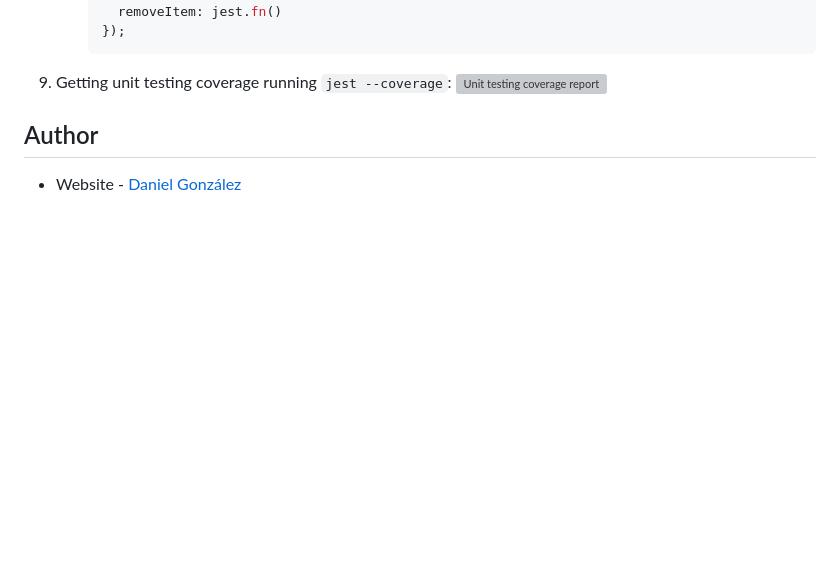
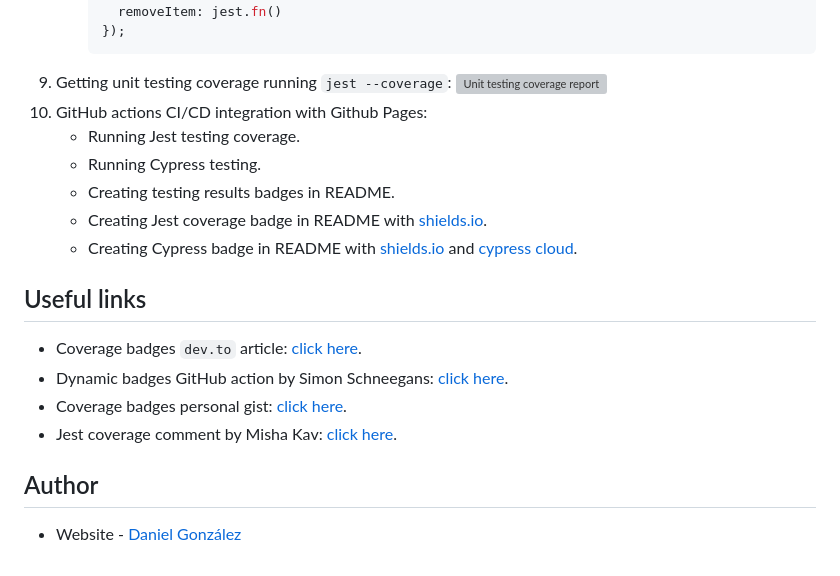
Before and after one commit to odagora/ecommerce-component, a Markdown page: README.md, the part around the change. Rendered like a GitHub page; blank space fills up the shorter version; grey boxes are pictures that could not be loaded.

Commit message:
docs: :memo: update README file

````diff
--- a/README.md
+++ b/README.md
@@ -338,5 +338,17 @@ In this project, we're creating an eCommerce component.
         ```
   9. Getting unit testing coverage running `jest --coverage`:
       ![Unit testing coverage report](https://res.cloudinary.com/dyv1jgadp/image/upload/v1711060820/2024-03-21_17-38-27_zizkxz.jpg)
+  10. GitHub actions CI/CD integration with Github Pages:
+      - Running Jest testing coverage.
+      - Running Cypress testing.
+      - Creating testing results badges in README.
+      - Creating Jest coverage badge in README with [shields.io](https://shields.io/).
+      - Creating Cypress badge in README with [shields.io](https://shields.io/) and [cypress cloud](https://cloud.cypress.io/).
+
+## Useful links
+- Coverage badges `dev.to` article: [click here](https://dev.to/thejaredwilcurt/coverage-badge-with-github-actions-finally-59fa).
+- Dynamic badges GitHub action by Simon Schneegans: [click here](https://github.com/Schneegans/dynamic-badges-action).
+- Coverage badges personal gist: [click here](https://gist.github.com/odagora/be25252968fdd94ac6a731aec01b50dd).
+- Jest coverage comment by Misha Kav: [click here](https://github.com/MishaKav/jest-coverage-comment).
 ## Author
 - Website - [Daniel González](https://odagora.com)
````
